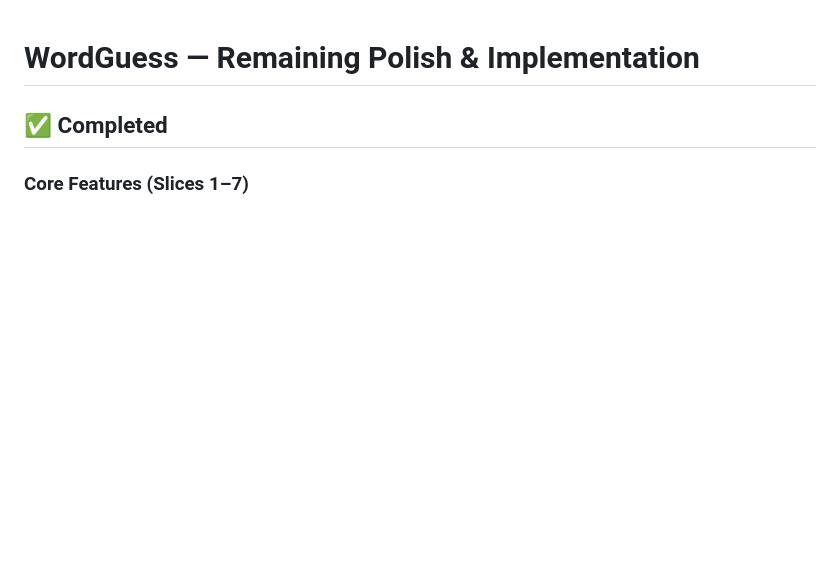
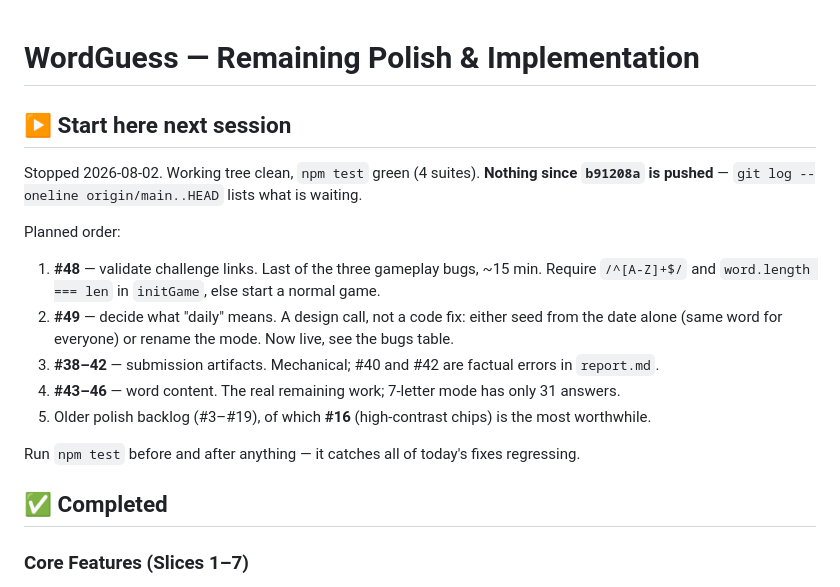
Before and after one commit to nyeinchan-lwin/wordguess, a Markdown page: TODO.md, the part around the change. Rendered like a GitHub page; blank space fills up the shorter version.

Commit message:
docs: add a start-here plan for the next session
Co-Authored-By: Claude Opus 5 (1M context) <noreply@anthropic.com>

```diff
--- a/TODO.md
+++ b/TODO.md
@@ -1,4 +1,21 @@
 # WordGuess — Remaining Polish & Implementation
+
+## ▶️ Start here next session
+
+Stopped 2026-08-02. Working tree clean, `npm test` green (4 suites).
+**Nothing since `b91208a` is pushed** — `git log --oneline origin/main..HEAD` lists what is waiting.
+
+Planned order:
+
+1. **#48** — validate challenge links. Last of the three gameplay bugs, ~15 min.
+   Require `/^[A-Z]+$/` and `word.length === len` in `initGame`, else start a normal game.
+2. **#49** — decide what "daily" means. A design call, not a code fix: either seed from the
+   date alone (same word for everyone) or rename the mode. Now live, see the bugs table.
+3. **#38–42** — submission artifacts. Mechanical; #40 and #42 are factual errors in `report.md`.
+4. **#43–46** — word content. The real remaining work; 7-letter mode has only 31 answers.
+5. Older polish backlog (#3–#19), of which **#16** (high-contrast chips) is the most worthwhile.
+
+Run `npm test` before and after anything — it catches all of today's fixes regressing.
 
 ## ✅ Completed
 
```
